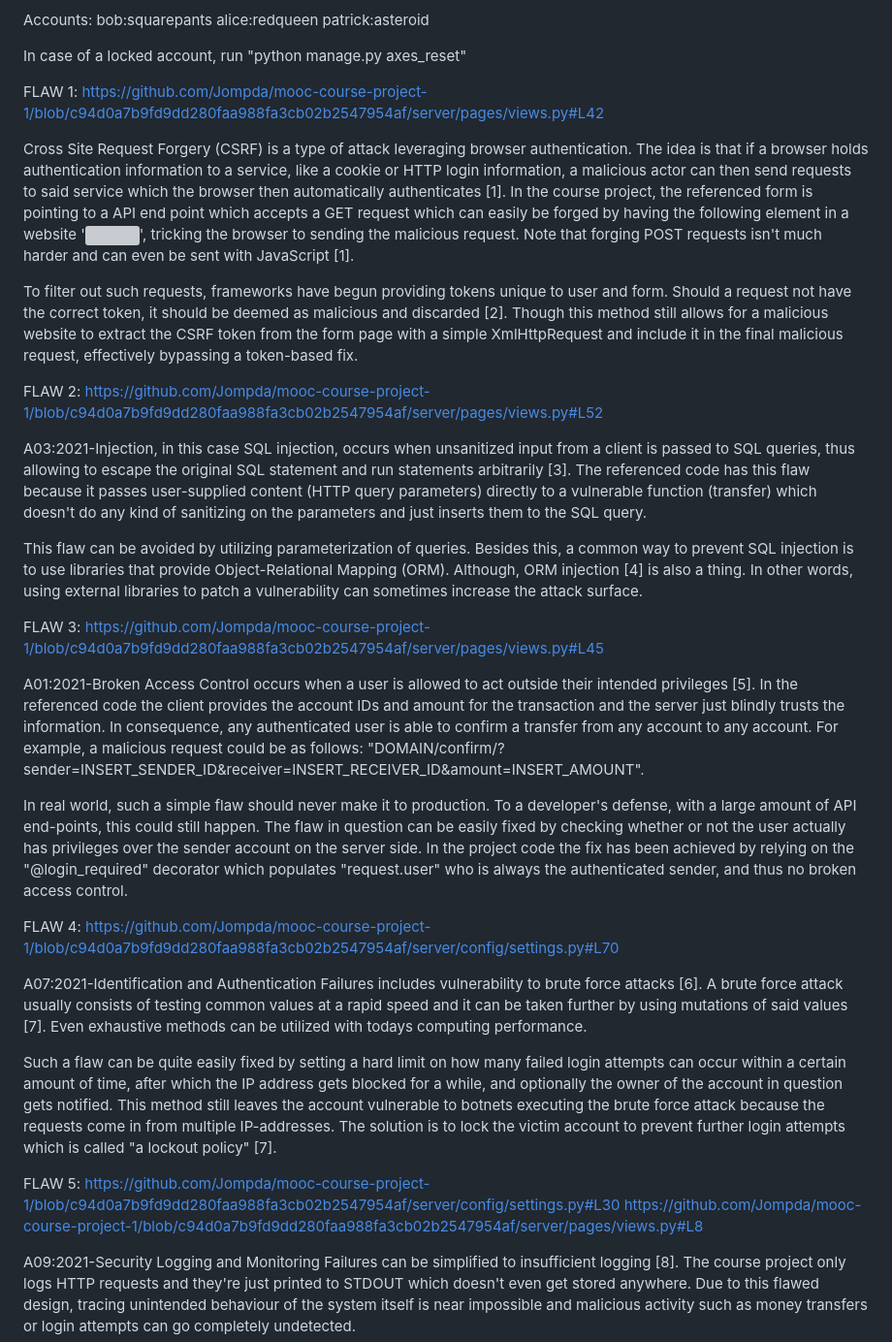
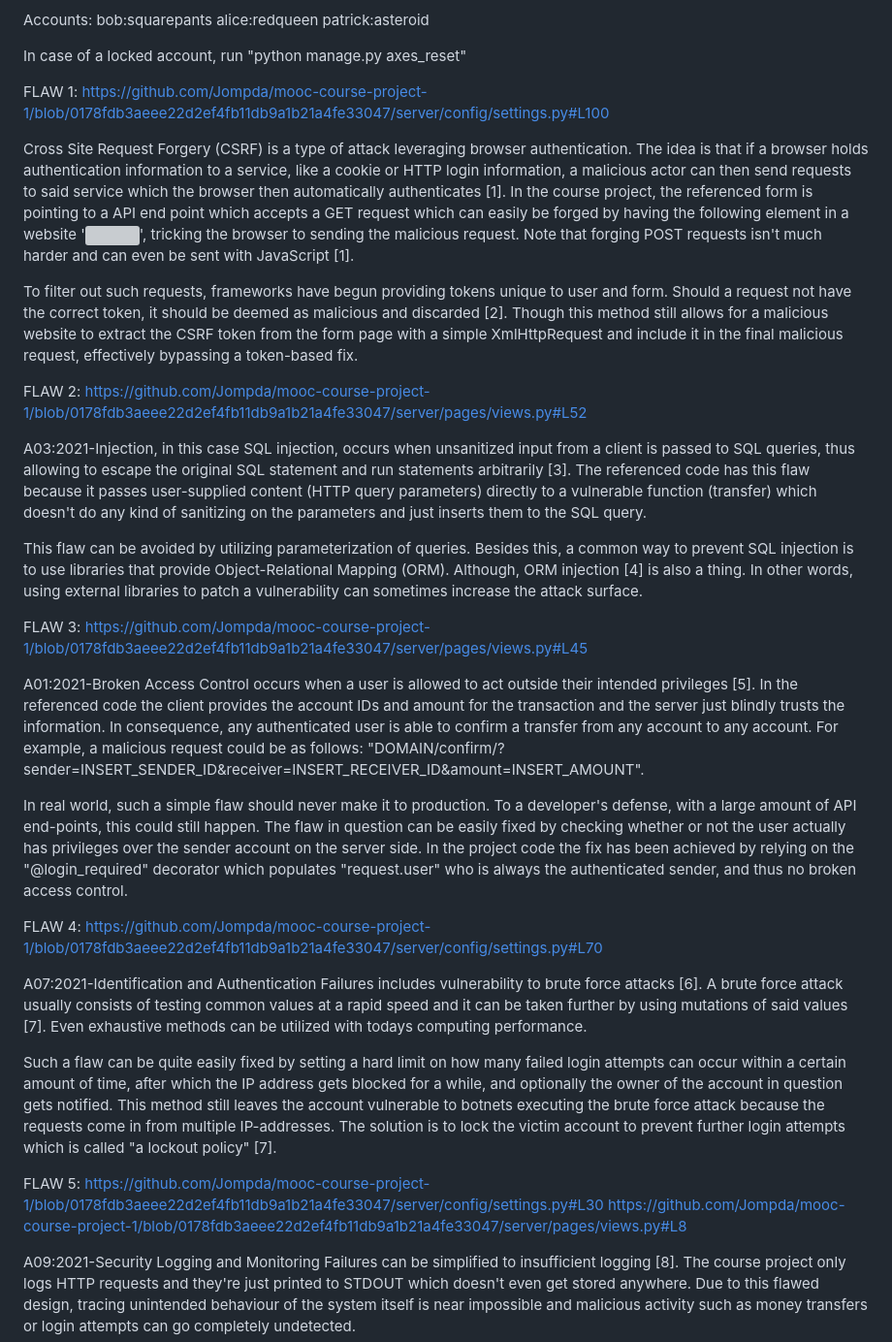
Before and after one commit to Jompda/mooc-course-project-1, a Markdown page: README.md, the part around the change. Shown at 97% size. Drawn GitHub-style; grey boxes are pictures that could not be loaded.

Commit message:
"päivitetty readme"

```diff
--- a/README.md
+++ b/README.md
@@ -17,7 +17,7 @@ In case of a locked account, run "python manage.py axes_reset"
 
 
 FLAW 1:
-https://github.com/Jompda/mooc-course-project-1/blob/c94d0a7b9fd9dd280faa988fa3cb02b2547954af/server/pages/views.py#L42
+https://github.com/Jompda/mooc-course-project-1/blob/0178fdb3aeee22d2ef4fb11db9a1b21a4fe33047/server/config/settings.py#L100
 
 Cross Site Request Forgery (CSRF) is a type of attack leveraging browser authentication. The idea is that if a browser holds authentication information to a service, like a cookie or HTTP login information, a malicious actor can then send requests to said service which the browser then automatically authenticates [1]. In the course project, the referenced form is pointing to a API end point which accepts a GET request which can easily be forged by having the following element in a website '<img src="DOMAIN/confirm/?sender=INSERT_SENDER_ID&receiver=INSERT_RECEIVER_ID&amount=INSERT_AMOUNT" />', tricking the browser to sending the malicious request. Note that forging POST requests isn't much harder and can even be sent with JavaScript [1].
 
@@ -25,7 +25,7 @@ To filter out such requests, frameworks have begun providing tokens unique to us
 
 
 FLAW 2:
-https://github.com/Jompda/mooc-course-project-1/blob/c94d0a7b9fd9dd280faa988fa3cb02b2547954af/server/pages/views.py#L52
+https://github.com/Jompda/mooc-course-project-1/blob/0178fdb3aeee22d2ef4fb11db9a1b21a4fe33047/server/pages/views.py#L52
 
 A03:2021-Injection, in this case SQL injection, occurs when unsanitized input from a client is passed to SQL queries, thus allowing to escape the original SQL statement and run statements arbitrarily [3]. The referenced code has this flaw because it passes user-supplied content (HTTP query parameters) directly to a vulnerable function (transfer) which doesn't do any kind of sanitizing on the parameters and just inserts them to the SQL query.
 
@@ -33,7 +33,7 @@ This flaw can be avoided by utilizing parameterization of queries. Besides this,
 
 
 FLAW 3:
-https://github.com/Jompda/mooc-course-project-1/blob/c94d0a7b9fd9dd280faa988fa3cb02b2547954af/server/pages/views.py#L45
+https://github.com/Jompda/mooc-course-project-1/blob/0178fdb3aeee22d2ef4fb11db9a1b21a4fe33047/server/pages/views.py#L45
 
 A01:2021-Broken Access Control occurs when a user is allowed to act outside their intended privileges [5]. In the referenced code the client provides the account IDs and amount for the transaction and the server just blindly trusts the information. In consequence, any authenticated user is able to confirm a transfer from any account to any account. For example, a malicious request could be as follows: "DOMAIN/confirm/?sender=INSERT_SENDER_ID&receiver=INSERT_RECEIVER_ID&amount=INSERT_AMOUNT".
 
@@ -41,7 +41,7 @@ In real world, such a simple flaw should never make it to production. To a devel
 
 
 FLAW 4:
-https://github.com/Jompda/mooc-course-project-1/blob/c94d0a7b9fd9dd280faa988fa3cb02b2547954af/server/config/settings.py#L70
+https://github.com/Jompda/mooc-course-project-1/blob/0178fdb3aeee22d2ef4fb11db9a1b21a4fe33047/server/config/settings.py#L70
 
 A07:2021-Identification and Authentication Failures includes vulnerability to brute force attacks [6]. A brute force attack usually consists of testing common values at a rapid speed and it can be taken further by using mutations of said values [7]. Even exhaustive methods can be utilized with todays computing performance.
 
@@ -49,8 +49,8 @@ Such a flaw can be quite easily fixed by setting a hard limit on how many failed
 
 
 FLAW 5:
-https://github.com/Jompda/mooc-course-project-1/blob/c94d0a7b9fd9dd280faa988fa3cb02b2547954af/server/config/settings.py#L30
-https://github.com/Jompda/mooc-course-project-1/blob/c94d0a7b9fd9dd280faa988fa3cb02b2547954af/server/pages/views.py#L8
+https://github.com/Jompda/mooc-course-project-1/blob/0178fdb3aeee22d2ef4fb11db9a1b21a4fe33047/server/config/settings.py#L30
+https://github.com/Jompda/mooc-course-project-1/blob/0178fdb3aeee22d2ef4fb11db9a1b21a4fe33047/server/pages/views.py#L8
 
 A09:2021-Security Logging and Monitoring Failures can be simplified to insufficient logging [8]. The course project only logs HTTP requests and they're just printed to STDOUT which doesn't even get stored anywhere. Due to this flawed design, tracing unintended behaviour of the system itself is near impossible and malicious activity such as money transfers or login attempts can go completely undetected.
 
```
